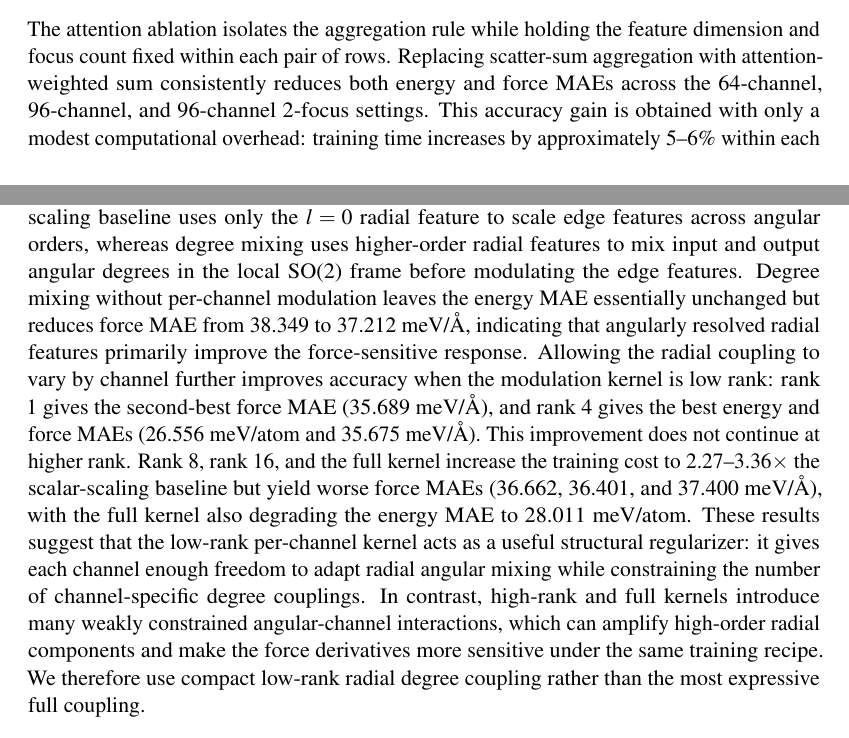
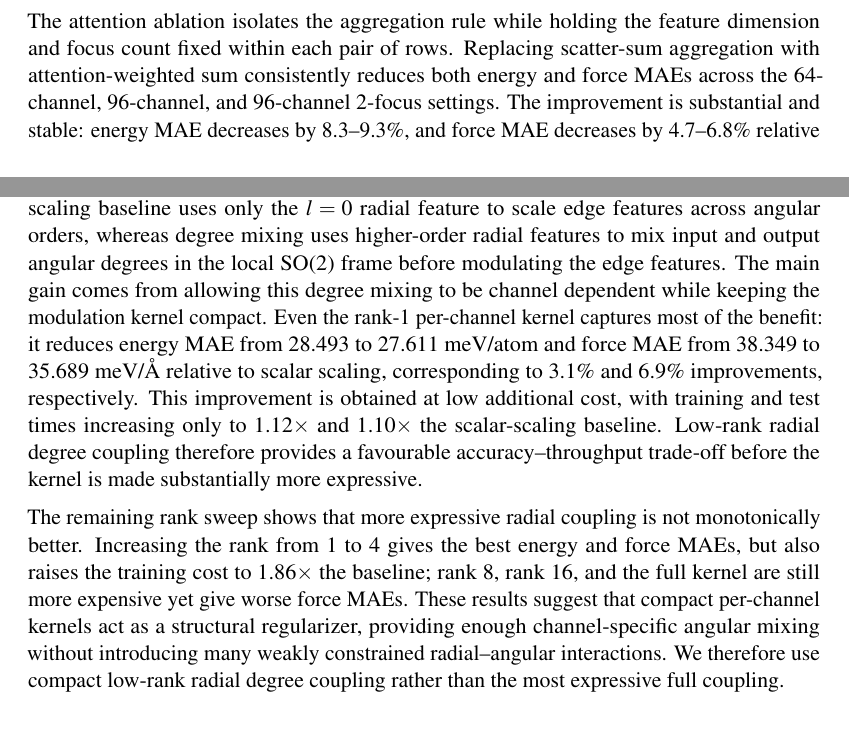
Before and after one commit to iProzd/DPA4-manuscript, a LaTeX paper (main_arxiv.tex, which reads chap/results_ablation.tex): two parts of pages 7 and 9 of 47, joined at a grey line, cut so that both start at the same text. Compiled offline with pdfLaTeX.

Commit message:
update ablation

```diff
--- a/chap/results_ablation.tex
+++ b/chap/results_ablation.tex
@@ -90,5 +90,5 @@ The attention ablation isolates the aggregation rule while holding the feature
 dimension and focus count fixed within each pair of rows. Replacing scatter-sum
 aggregation with attention-weighted sum consistently reduces both energy and
 force MAEs across the 64-channel, 96-channel, and 96-channel 2-focus settings.
-This accuracy gain is obtained with only a modest computational overhead:
-training time increases by approximately 5--6\% within each subgroup, and
+The improvement is substantial and stable: energy MAE decreases by 8.3--9.3\%,
+and force MAE decreases by 4.7--6.8\% relative to the corresponding scatter-sum
@@ -195,25 +196,26 @@ This ablation tests how radial features couple to local SO(2) edge features.
 The scalar-scaling baseline uses only the $l=0$ radial feature to scale edge
 features across angular orders, whereas degree mixing uses higher-order radial
 features to mix input and output angular degrees in the local SO(2) frame
-before modulating the edge features. Degree mixing without per-channel
-modulation leaves the energy MAE essentially unchanged but reduces force MAE
-from 38.349 to 37.212~meV/\AA{}, indicating that angularly resolved radial
-features primarily improve the force-sensitive response. Allowing the radial
-coupling to vary by channel further improves accuracy when the modulation
-kernel is low rank: rank 1 gives the second-best force MAE (35.689~meV/\AA{}),
-and rank 4 gives the best energy and force MAEs (26.556~meV/atom and
-35.675~meV/\AA{}). This improvement does not continue at higher rank. Rank 8,
-rank 16, and the full kernel increase the training cost to 2.27--3.36$\times$
-the scalar-scaling baseline but yield worse force MAEs (36.662, 36.401, and
-37.400~meV/\AA{}), with the full kernel also degrading the energy MAE to
-28.011~meV/atom. These results suggest that the low-rank per-channel kernel
-acts as a useful structural regularizer: it gives each channel enough freedom
-to adapt radial angular mixing while constraining the number of
-channel-specific degree couplings. In contrast, high-rank and full kernels
-introduce many weakly constrained angular-channel interactions, which can
-amplify high-order radial components and make the force derivatives more
-sensitive under the same training recipe. We therefore use compact low-rank
-radial degree coupling rather than the most expressive full coupling.
+before modulating the edge features. The main gain comes from allowing this
+degree mixing to be channel dependent while keeping the modulation kernel
+compact. Even the rank-1 per-channel kernel captures most of the benefit: it
+reduces energy MAE from 28.493 to 27.611~meV/atom and force MAE from 38.349 to
+35.689~meV/\AA{} relative to scalar scaling, corresponding to 3.1\% and 6.9\%
+improvements, respectively. This improvement is obtained at low additional
+cost, with training and test times increasing only to 1.12$\times$ and
+1.10$\times$ the scalar-scaling baseline. Low-rank radial degree coupling
+therefore provides a favourable accuracy--throughput trade-off before the
+kernel is made substantially more expressive.
+
+The remaining rank sweep shows that more expressive radial coupling is not
+monotonically better. Increasing the rank from 1 to 4 gives the best energy and
+force MAEs, but also raises the training cost to 1.86$\times$ the baseline; rank
+8, rank 16, and the full kernel are still more expensive yet give worse force
+MAEs. These results suggest that compact per-channel kernels act as a structural
+regularizer, providing enough channel-specific angular mixing without
+introducing many weakly constrained radial--angular interactions. We therefore
+use compact low-rank radial degree coupling rather than the most expressive full
+coupling.
 
 \begin{table}[t]
     \centering
```
Also changed, not shown: chap/methods.tex (+2 -2 lines), chap/results_ablation.tex (9 more changed lines).
